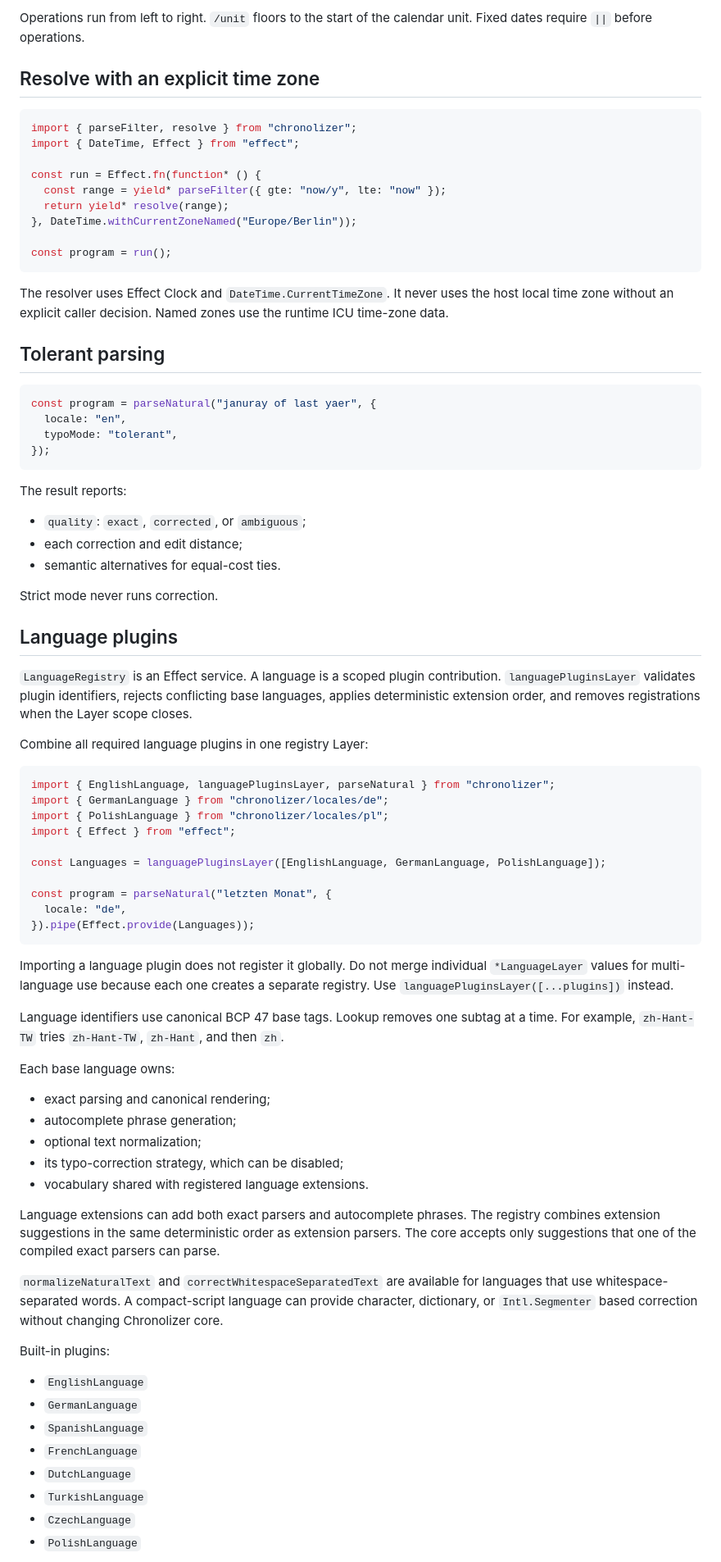
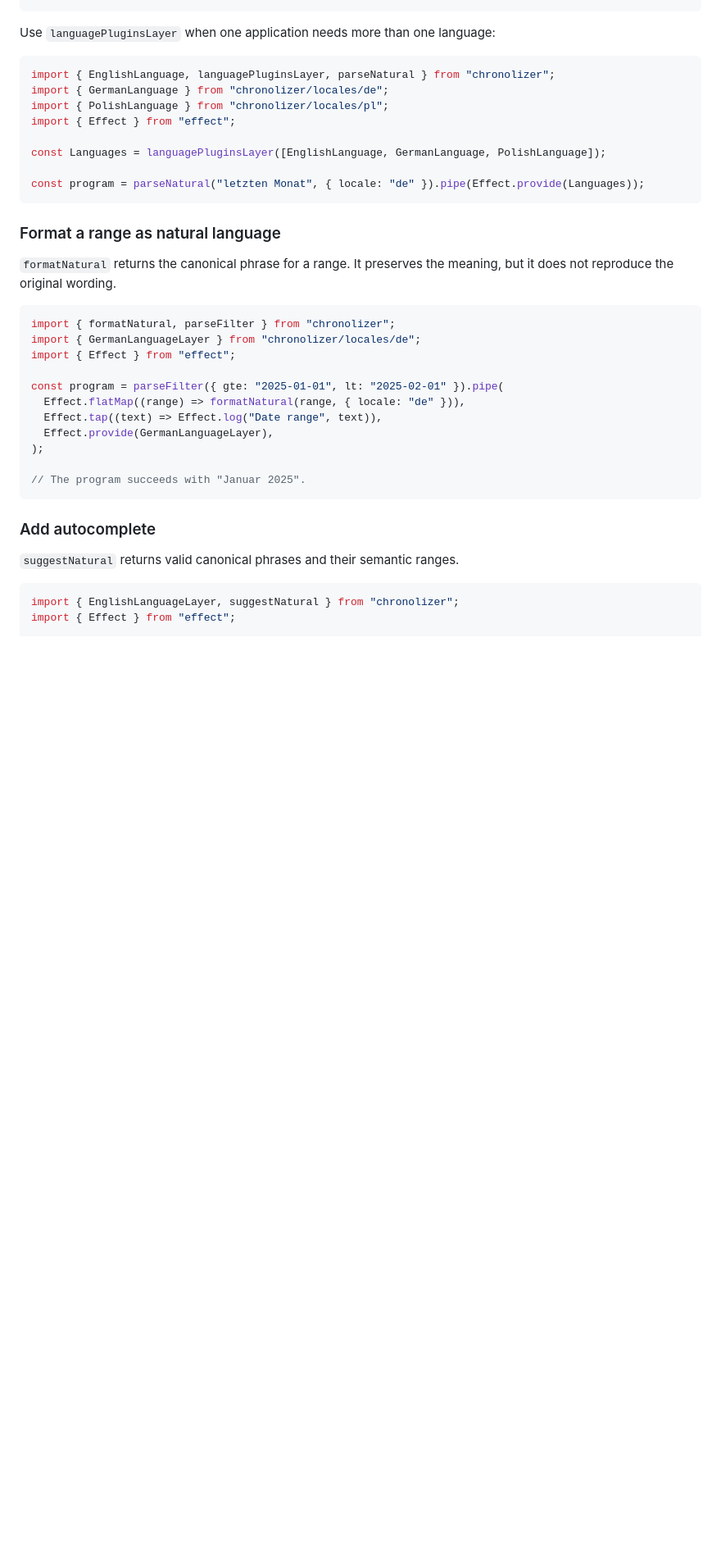
Before and after one commit to tobimori/chronolizer, a Markdown page: README.md, the part around one of its changes. Shown at 82% size. Drawn GitHub-style; blank space fills up the shorter version.

````diff
--- a/README.md
+++ b/README.md
@@ -170,43 +62,4 @@ now-1y/y+1M
-Operations run from left to right. `/unit` floors to the start of the calendar unit. Fixed dates require `||` before operations.
-
-## Resolve with an explicit time zone
-
-```ts
-import { parseFilter, resolve } from "chronolizer";
-import { DateTime, Effect } from "effect";
-
-const run = Effect.fn(function* () {
-  const range = yield* parseFilter({ gte: "now/y", lte: "now" });
-  return yield* resolve(range);
-}, DateTime.withCurrentZoneNamed("Europe/Berlin"));
-
-const program = run();
-```
-
-The resolver uses Effect Clock and `DateTime.CurrentTimeZone`. It never uses the host local time zone without an explicit caller decision. Named zones use the runtime ICU time-zone data.
-
-## Tolerant parsing
-
-```ts
-const program = parseNatural("januray of last yaer", {
-  locale: "en",
-  typoMode: "tolerant",
-});
-```
-
-The result reports:
-
-- `quality`: `exact`, `corrected`, or `ambiguous`;
-- each correction and edit distance;
-- semantic alternatives for equal-cost ties.
-
-Strict mode never runs correction.
-
-## Language plugins
-
-`LanguageRegistry` is an Effect service. A language is a scoped plugin contribution. `languagePluginsLayer` validates plugin identifiers, rejects conflicting base languages, applies deterministic extension order, and removes registrations when the Layer scope closes.
-
-Combine all required language plugins in one registry Layer:
+Use `languagePluginsLayer` when one application needs more than one language:
 
 ```ts
 import { EnglishLanguage, languagePluginsLayer, parseNatural } from "chronolizer";
@@ -216,35 +69,32 @@ import { Effect } from "effect";
 
 const Languages = languagePluginsLayer([EnglishLanguage, GermanLanguage, PolishLanguage]);
 
-const program = parseNatural("letzten Monat", {
-  locale: "de",
-}).pipe(Effect.provide(Languages));
+const program = parseNatural("letzten Monat", { locale: "de" }).pipe(Effect.provide(Languages));
 ```
 
-Importing a language plugin does not register it globally. Do not merge individual `*LanguageLayer` values for multi-language use because each one creates a separate registry. Use `languagePluginsLayer([...plugins])` instead.
+### Format a range as natural language
 
-Language identifiers use canonical BCP 47 base tags. Lookup removes one subtag at a time. For example, `zh-Hant-TW` tries `zh-Hant-TW`, `zh-Hant`, and then `zh`.
+`formatNatural` returns the canonical phrase for a range. It preserves the meaning, but it does not reproduce the original wording.
 
-Each base language owns:
+```ts
+import { formatNatural, parseFilter } from "chronolizer";
+import { GermanLanguageLayer } from "chronolizer/locales/de";
+import { Effect } from "effect";
 
-- exact parsing and canonical rendering;
-- autocomplete phrase generation;
-- optional text normalization;
-- its typo-correction strategy, which can be disabled;
-- vocabulary shared with registered language extensions.
+const program = parseFilter({ gte: "2025-01-01", lt: "2025-02-01" }).pipe(
+  Effect.flatMap((range) => formatNatural(range, { locale: "de" })),
+  Effect.tap((text) => Effect.log("Date range", text)),
+  Effect.provide(GermanLanguageLayer),
+);
 
-Language extensions can add both exact parsers and autocomplete phrases. The registry combines extension suggestions in the same deterministic order as extension parsers. The core accepts only suggestions that one of the compiled exact parsers can parse.
+// The program succeeds with "Januar 2025".
+```
 
-`normalizeNaturalText` and `correctWhitespaceSeparatedText` are available for languages that use whitespace-separated words. A compact-script language can provide character, dictionary, or `Intl.Segmenter` based correction without changing Chronolizer core.
+### Add autocomplete
 
-Built-in plugins:
+`suggestNatural` returns valid canonical phrases and their semantic ranges.
 
-- `EnglishLanguage`
-- `GermanLanguage`
-- `SpanishLanguage`
-- `FrenchLanguage`
-- `DutchLanguage`
-- `TurkishLanguage`
-- `CzechLanguage`
-- `PolishLanguage`
+```ts
+import { EnglishLanguageLayer, suggestNatural } from "chronolizer";
+import { Effect } from "effect";
 
````
Also changed, not shown: other parts of README.md (+171 -143 lines).
